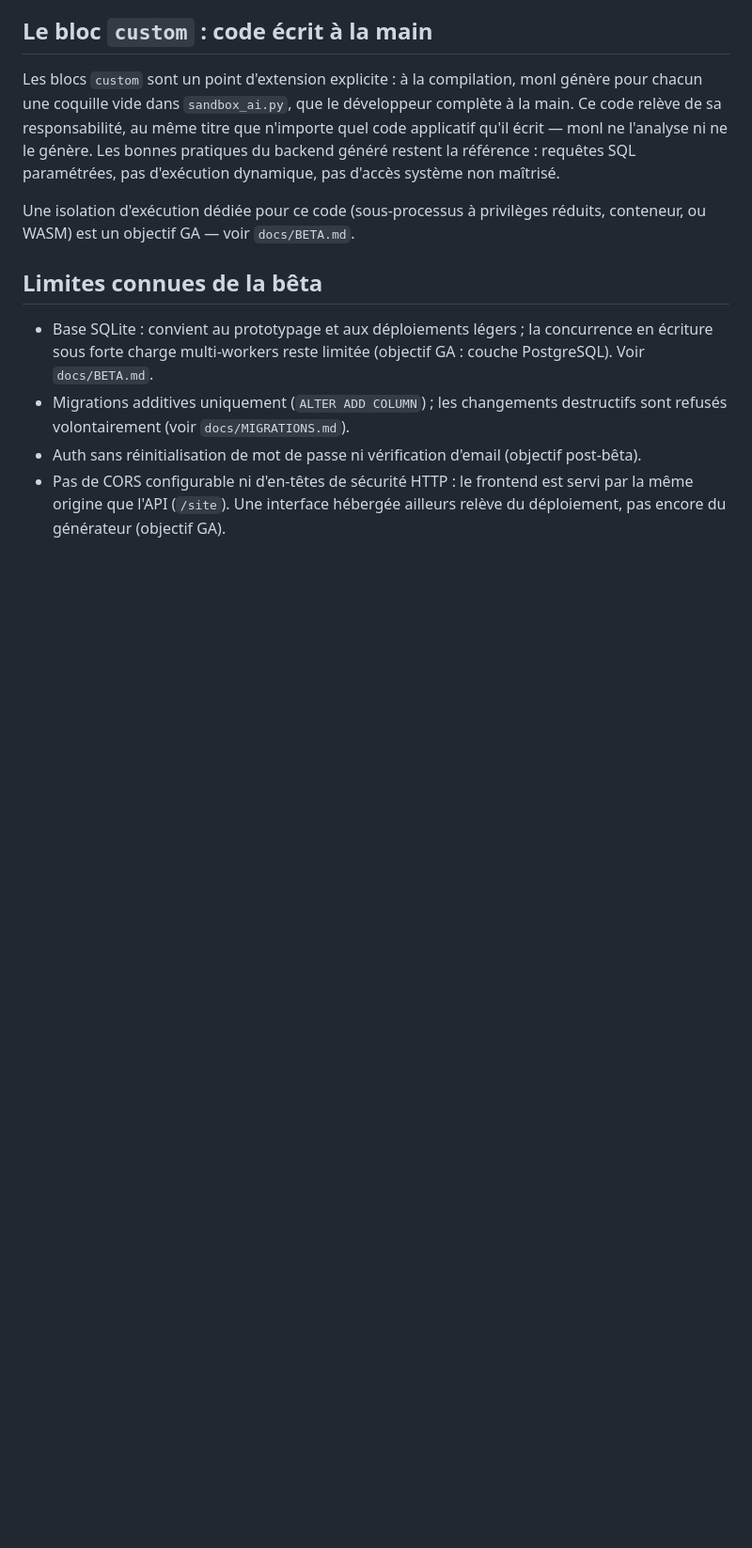
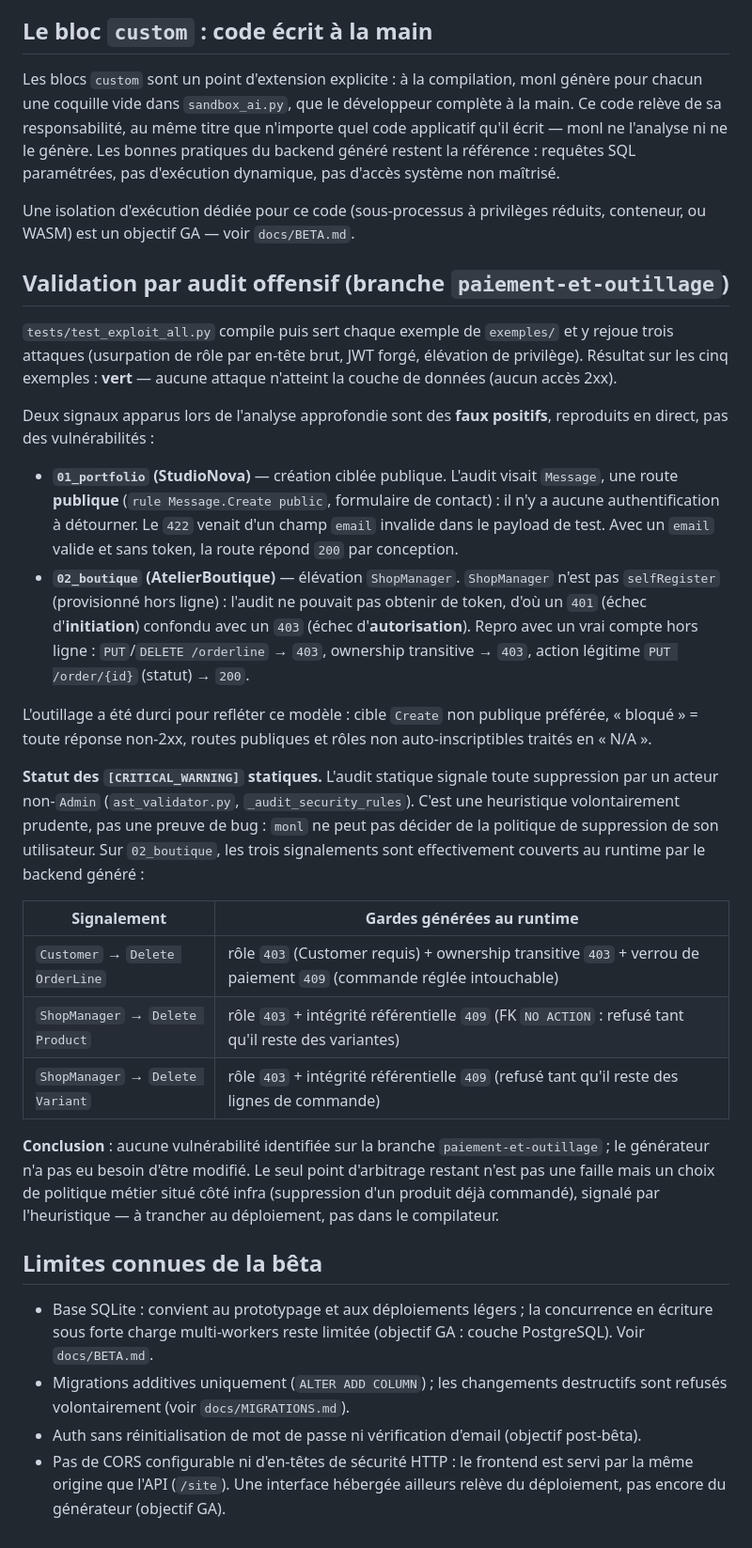
Before and after one commit to Bodichane/monl-compiler, a Markdown page: docs/SECURITE.md, the part around the change. Shown at 94% size. Drawn GitHub-style; blank space fills up the shorter version.

Commit message:
docs(securite): statut des CRITICAL_WARNING et conclusion des faux positifs (branche paiement-et-outillage)

```diff
--- a/docs/SECURITE.md
+++ b/docs/SECURITE.md
@@ -97,6 +97,51 @@ paramétrées, pas d'exécution dynamique, pas d'accès système non maîtrisé.
 Une isolation d'exécution dédiée pour ce code (sous-processus à privilèges
 réduits, conteneur, ou WASM) est un objectif GA — voir `docs/BETA.md`.
 
+## Validation par audit offensif (branche `paiement-et-outillage`)
+
+`tests/test_exploit_all.py` compile puis sert chaque exemple de `exemples/` et y
+rejoue trois attaques (usurpation de rôle par en-tête brut, JWT forgé,
+élévation de privilège). Résultat sur les cinq exemples : **vert** — aucune
+attaque n'atteint la couche de données (aucun accès 2xx).
+
+Deux signaux apparus lors de l'analyse approfondie sont des **faux positifs**,
+reproduits en direct, pas des vulnérabilités :
+
+- **`01_portfolio` (StudioNova)** — création ciblée publique. L'audit visait
+  `Message`, une route **publique** (`rule Message.Create public`, formulaire de
+  contact) : il n'y a aucune authentification à détourner. Le `422` venait d'un
+  champ `email` invalide dans le payload de test. Avec un `email` valide et sans
+  token, la route répond `200` par conception.
+- **`02_boutique` (AtelierBoutique)** — élévation `ShopManager`. `ShopManager`
+  n'est pas `selfRegister` (provisionné hors ligne) : l'audit ne pouvait pas
+  obtenir de token, d'où un `401` (échec d'**initiation**) confondu avec un
+  `403` (échec d'**autorisation**). Repro avec un vrai compte hors ligne :
+  `PUT`/`DELETE /orderline` → `403`, ownership transitive → `403`, action
+  légitime `PUT /order/{id}` (statut) → `200`.
+
+L'outillage a été durci pour refléter ce modèle : cible `Create` non publique
+préférée, « bloqué » = toute réponse non-2xx, routes publiques et rôles non
+auto-inscriptibles traités en « N/A ».
+
+**Statut des `[CRITICAL_WARNING]` statiques.** L'audit statique signale toute
+suppression par un acteur non-`Admin` (`ast_validator.py`, `_audit_security_rules`).
+C'est une heuristique volontairement prudente, pas une preuve de bug : `monl` ne
+peut pas décider de la politique de suppression de son utilisateur. Sur
+`02_boutique`, les trois signalements sont effectivement couverts au runtime par
+le backend généré :
+
+| Signalement | Gardes générées au runtime |
+|---|---|
+| `Customer` → `Delete OrderLine` | rôle `403` (Customer requis) + ownership transitive `403` + verrou de paiement `409` (commande réglée intouchable) |
+| `ShopManager` → `Delete Product` | rôle `403` + intégrité référentielle `409` (FK `NO ACTION` : refusé tant qu'il reste des variantes) |
+| `ShopManager` → `Delete Variant` | rôle `403` + intégrité référentielle `409` (refusé tant qu'il reste des lignes de commande) |
+
+**Conclusion** : aucune vulnérabilité identifiée sur la branche
+`paiement-et-outillage` ; le générateur n'a pas eu besoin d'être modifié. Le seul
+point d'arbitrage restant n'est pas une faille mais un choix de politique métier
+situé côté infra (suppression d'un produit déjà commandé), signalé par
+l'heuristique — à trancher au déploiement, pas dans le compilateur.
+
 ## Limites connues de la bêta
 
 - Base SQLite : convient au prototypage et aux déploiements légers ; la
```
Also changed, not shown: docs/BETA.md (+7 -0 lines).
